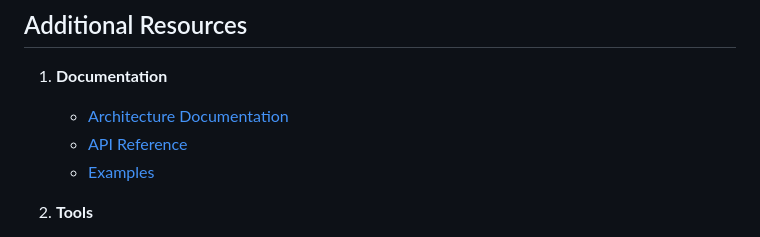
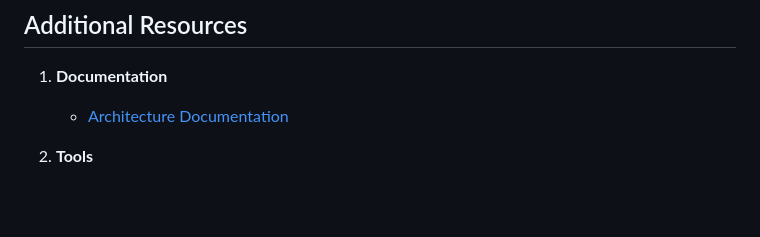
Before and after one commit to MeryylleA/Lunaris-Orion, a Markdown page: docs/CONTRIBUTING.md, the part around the change. GitHub-like rendering; blank space fills up the shorter version.

```diff
--- a/docs/CONTRIBUTING.md
+++ b/docs/CONTRIBUTING.md
@@ -175,8 +175,6 @@ Types:
 
 1. **Documentation**
    - [Architecture Documentation](architecture.md)
-   - [API Reference](api.md)
-   - [Examples](../examples)
 
 2. **Tools**
    - PyTorch Documentation
```
